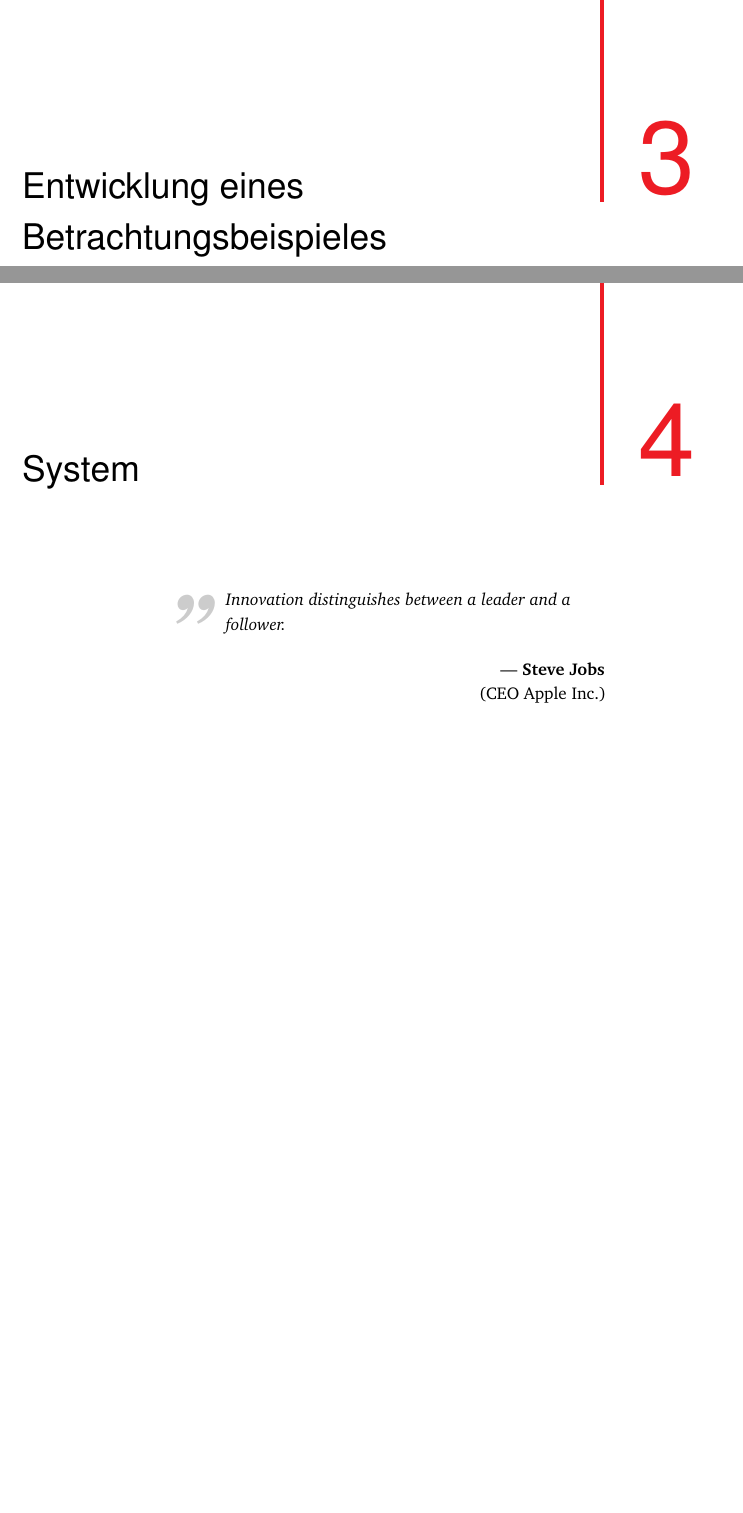
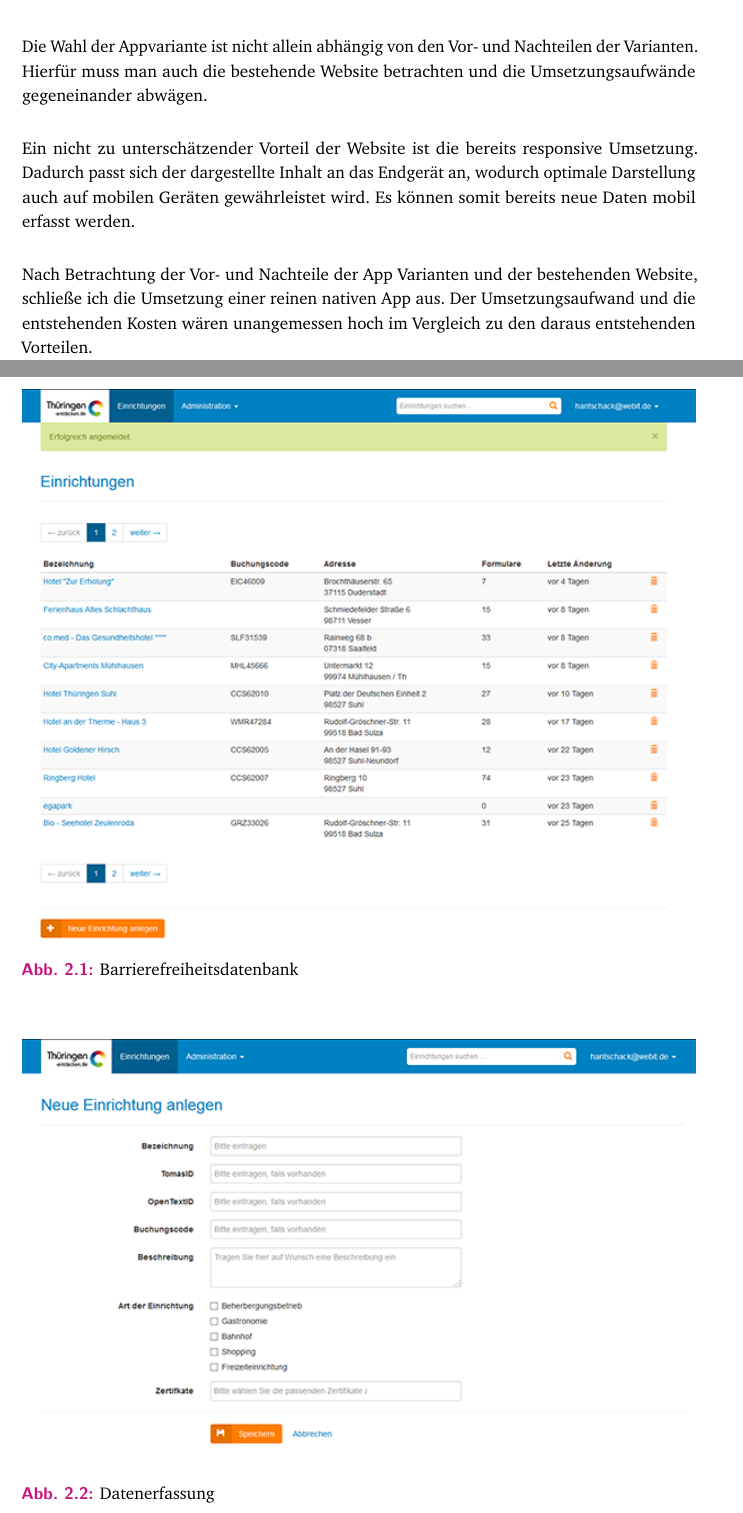
Before and after one commit to ChristianSchramm/ba-paper-webprog, a LaTeX thesis (beleg.tex, which reads Inhalt/Betrachtungsbeispiel.tex, Inhalt/Grundlagen.tex, Inhalt/Synchronisationssoftware.tex): two parts of pages 12 and 13 of 20 before the commit and two parts of pages 11 and 12 of 20 after it, joined at a grey line, cut at the place of the change, the shorter picture padded with empty space. Compiled offline with pdfLaTeX.

Commit message:
[Task] Wahl der Appvariante, Bilder einfügen

```diff
--- a/Inhalt/Betrachtungsbeispiel.tex
+++ /dev/null
@@ -1,4 +0,0 @@
-% !TEX root = ../thesis-example.tex
-%
-\chapter{Entwicklung eines Betrachtungsbeispieles}
-\label{sec:Betrachtungsbeispiel}
--- a/Inhalt/Grundlagen.tex
+++ b/Inhalt/Grundlagen.tex
@@ -122,3 +122,17 @@ Für Einige mag die Entwicklung einer Hybridapp als \"Allheilmittel\" klingen, j
 
 \section{Wahl der Appvariante}
 \label{sec:intro:Appvariante}
+
+Die Wahl der Appvariante ist nicht allein abhängig von den Vor- und Nachteilen der Varianten. Hierfür muss man auch die bestehende Website betrachten und die Umsetzungsaufwände gegeneinander abwägen.
+
+Ein nicht zu unterschätzender Vorteil der Website ist die bereits responsive Umsetzung. Dadurch passt sich der dargestellte Inhalt an das Endgerät an, wodurch optimale Darstellung auch auf mobilen Geräten gewährleistet wird. Es können somit bereits neue Daten mobil erfasst werden.
+
+\begin{figure}[htb]
+	\includegraphics[width=\textwidth]{Bilder/Barrierefreidatenbank}
+	\caption{Barrierefreiheitsdatenbank}
+	\label{fig:system:Barrierefreidatenbank}
+\end{figure}
+
+\begin{figure}[htb]
+	\includegraphics[width=\textwidth]{Bilder/Datenerfassung}
+	\caption{Datenerfassung}
@@ -124,0 +149,3 @@ Für Einige mag die Entwicklung einer Hybridapp als \"Allheilmittel\" klingen, j
+\end{figure}
+
+Nach Betrachtung der Vor- und Nachteile der App Varianten und der bestehenden Website, schließe ich die Umsetzung einer reinen nativen App aus. Der Umsetzungsaufwand und die entstehenden Kosten wären unangemessen hoch im Vergleich zu den daraus entstehenden Vorteilen.
--- /dev/null
+++ b/Inhalt/Synchronisationssoftware.tex
@@ -0,0 +1,4 @@
+% !TEX root = ../thesis-example.tex
+%
+\chapter{Synchronisationssoftware}
+\label{sec:Synchronisationssoftware}
--- a/beleg.tex
+++ b/beleg.tex
@@ -113,7 +113,7 @@
 % **************************************************
 \usepackage[utf8]{inputenc}		% defines file's character encoding
 \usepackage[ngerman]{babel} % babel system, adjust the language of the content
-% \usepackage[printonlyused,footnote,nohyperlinks]{acronym}
+\usepackage[printonlyused,footnote,nohyperlinks]{acronym}
 
 \usepackage{scrhack}
 
```
Also changed, not shown: Inhalt/Abkürzungsverzeichnis.tex (+9 -5 lines), Inhalt/Einleitung.tex (+4 -0 lines), Bilder/Barrierefreidatenbank-mobil.png (added), Bilder/Barrierefreidatenbank.png (added), Bilder/Datenerfassung-mobil.png (added), Bilder/Datenerfassung.png (added), beleg.pdf, Inhalt/Grundlagen.tex (16 more changed lines), beleg.tex (6 more changed lines), 6 other files.
